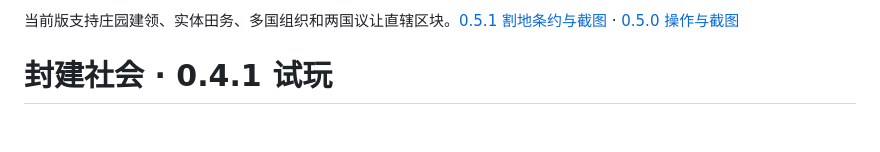
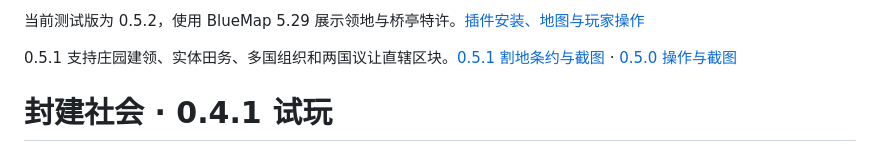
Before and after one commit to XuanYuanYunBai/feng-jian-she-hui, a Markdown page: examples/imperial-atlas/试玩说明.md, the part around the change. Drawn GitHub-style; blank space fills up the shorter version.

```diff
--- a/examples/imperial-atlas/试玩说明.md
+++ b/examples/imperial-atlas/试玩说明.md
@@ -1,4 +1,6 @@
-当前版支持庄园建领、实体田务、多国组织和两国议让直辖区块。[0.5.1 割地条约与截图](../../docs/paper-0.5.1-cession.md) · [0.5.0 操作与截图](../../docs/paper-0.5.0-slg.md)
+当前测试版为 0.5.2，使用 BlueMap 5.29 展示领地与桥亭特许。[插件安装、地图与玩家操作](../../docs/paper-0.5.2-bluemap.md)
+
+0.5.1 支持庄园建领、实体田务、多国组织和两国议让直辖区块。[0.5.1 割地条约与截图](../../docs/paper-0.5.1-cession.md) · [0.5.0 操作与截图](../../docs/paper-0.5.0-slg.md)
 
 # 封建社会 · 0.4.1 试玩
 
```
Also changed, not shown: README.md (+2 -2 lines), docs/paper-0.5.2-bluemap.md (added, +56 -0 lines), docs/slg-design.md (+2 -0 lines), docs/screenshots/0.5.2/counter.png (added), 14 other files.
